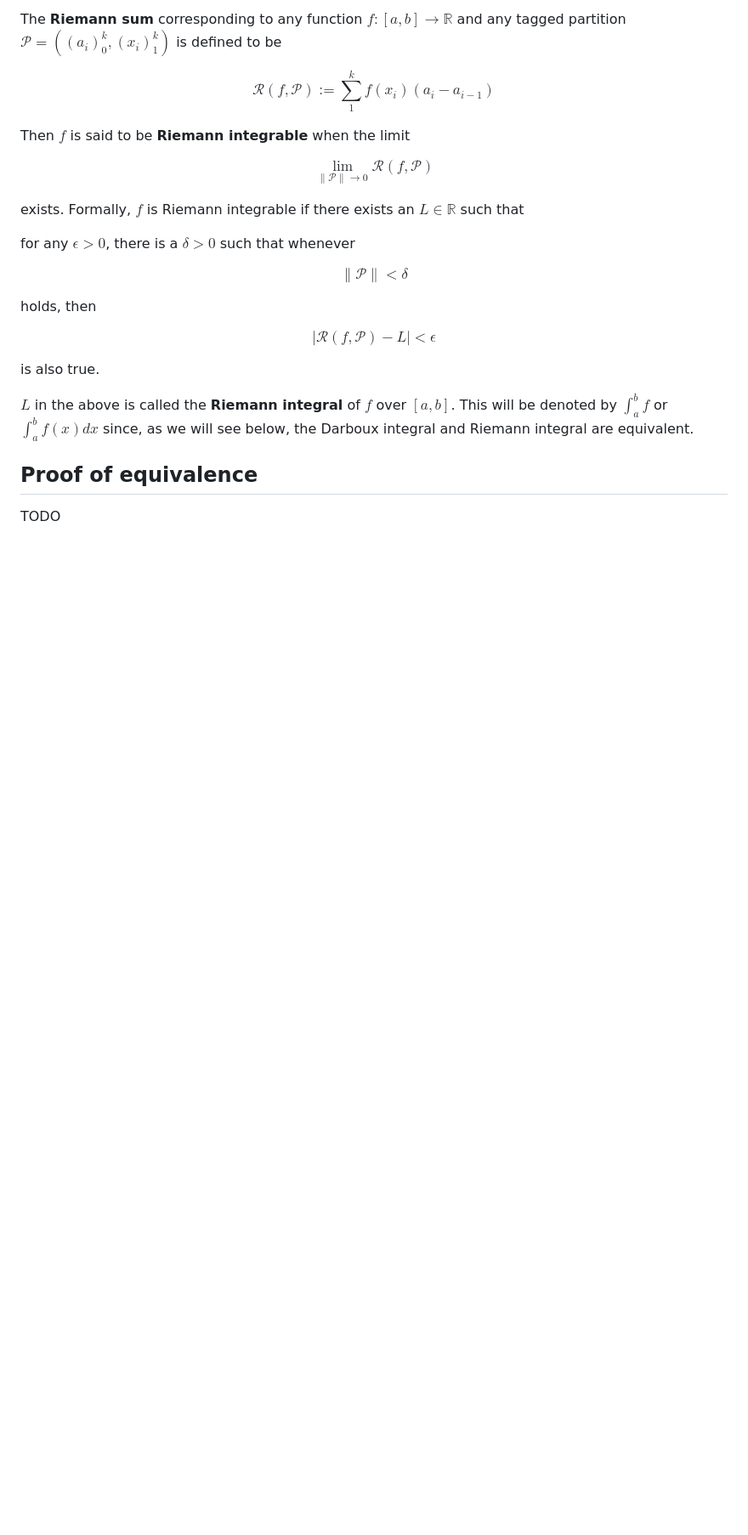
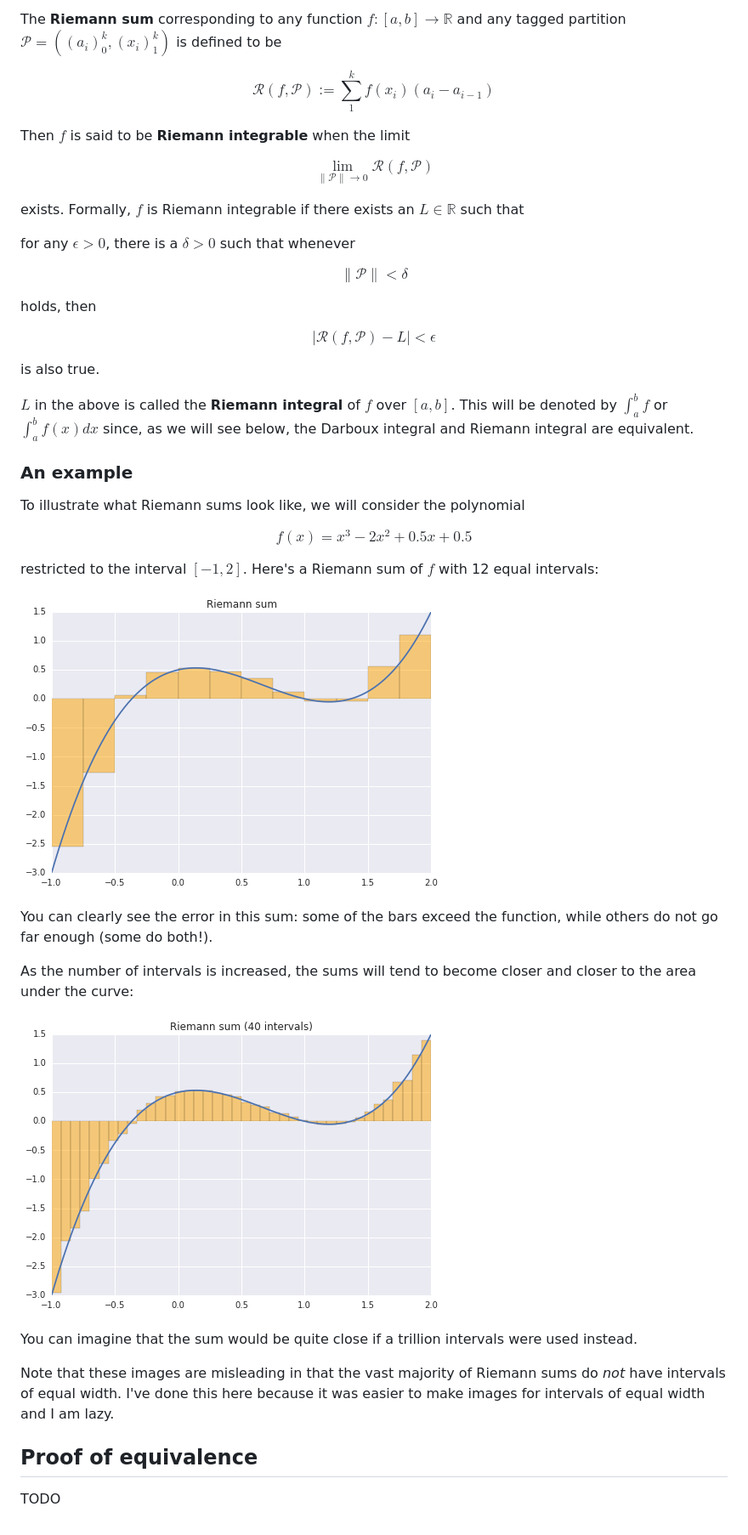
Before and after one commit to nham/wabbo, a Markdown page: entries/2015-07-07-integrals.md, the part around the change. Shown: that part at 85% size. Drawn GitHub-style; pictures changed too: images/riemann_sum_12.png (added), images/riemann_sum_40.png (added); blank space fills up the shorter version.

Commit message:
Add some images of Riemann sums

```diff
--- a/entries/2015-07-07-integrals.md
+++ b/entries/2015-07-07-integrals.md
@@ -185,6 +185,26 @@ is also true.
 
 $L$ in the above is called the **Riemann integral** of $f$ over $[a, b]$. This will be denoted by $\int_a^b f$ or $\int_a^b f(x) dx$ since, as we will see below, the Darboux integral and Riemann integral are equivalent.
 
+### An example
+
+To illustrate what Riemann sums look like, we will consider the polynomial
+
+$$f(x) = x^3 - 2x^2 + 0.5x + 0.5$$
+
+restricted to the interval $[-1, 2]$. Here's a Riemann sum of $f$ with 12 equal intervals:
+
+![Riemann sum of $f$ with 12 equal intervals](/images/riemann_sum_12.png)
+
+You can clearly see the error in this sum: some of the bars exceed the function, while others do not go far enough (some do both!).
+
+As the number of intervals is increased, the sums will tend to become closer and closer to the area under the curve:
+
+![Riemann sum of $f$ with 40 equal intervals](/images/riemann_sum_40.png)
+
+You can imagine that the sum would be quite close if a trillion intervals were used instead.
+
+Note that these images are misleading in that the vast majority of Riemann sums do *not* have intervals of equal width. I've done this here because it was easier to make images for intervals of equal width and I am lazy.
+
 ## Proof of equivalence
 
 TODO
```
